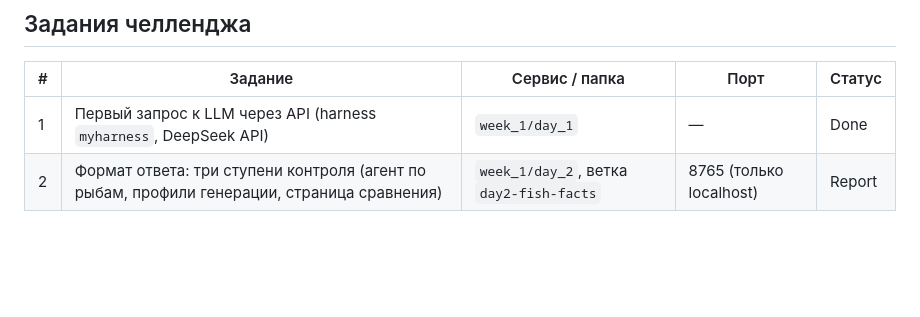
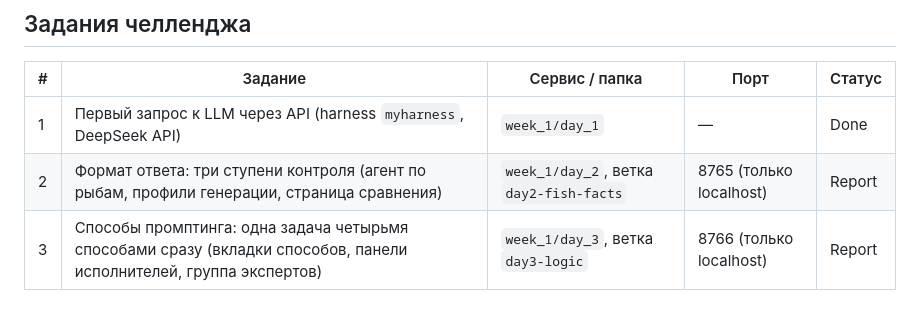
Before and after one commit to AlexanderKorytin/ai-challenge-2026, a Markdown page: CLAUDE.md, the part around the change. Rendered like a GitHub page; blank space fills up the shorter version.

Commit message:
docs: день 3 в таблице заданий
Co-Authored-By: Claude Opus 5 <noreply@anthropic.com>
Claude-Session: https://claude.ai/code/session_01KKYhWnr6PheAi62tVZuRNh

```diff
--- a/CLAUDE.md
+++ b/CLAUDE.md
@@ -258,3 +258,4 @@ smoke_test.py      проверка API одним запросом: `uv run smo
 |---|---------|----------------|------|--------|
 | 1 | Первый запрос к LLM через API (harness `myharness`, DeepSeek API) | `week_1/day_1` | — | Done |
 | 2 | Формат ответа: три ступени контроля (агент по рыбам, профили генерации, страница сравнения) | `week_1/day_2`, ветка `day2-fish-facts` | 8765 (только localhost) | Report |
+| 3 | Способы промптинга: одна задача четырьмя способами сразу (вкладки способов, панели исполнителей, группа экспертов) | `week_1/day_3`, ветка `day3-logic` | 8766 (только localhost) | Report |
```
